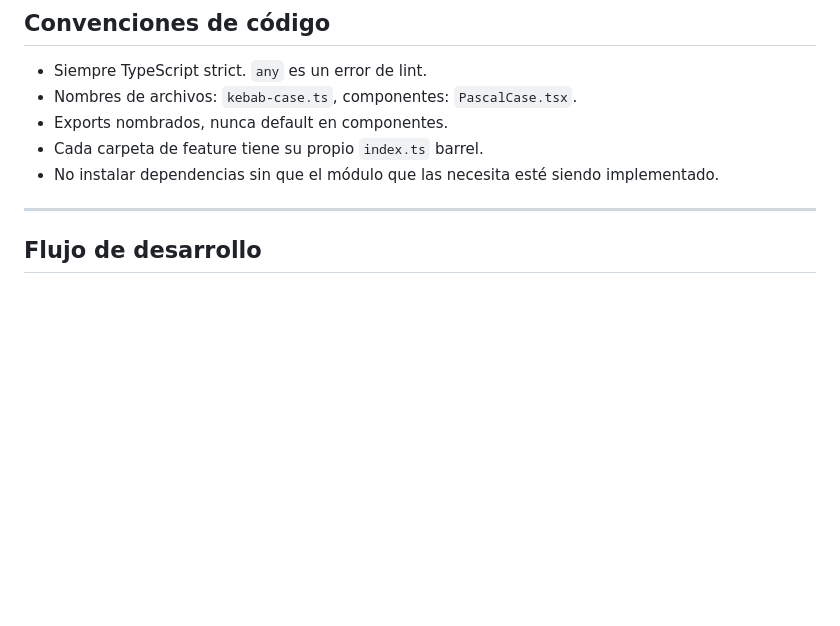
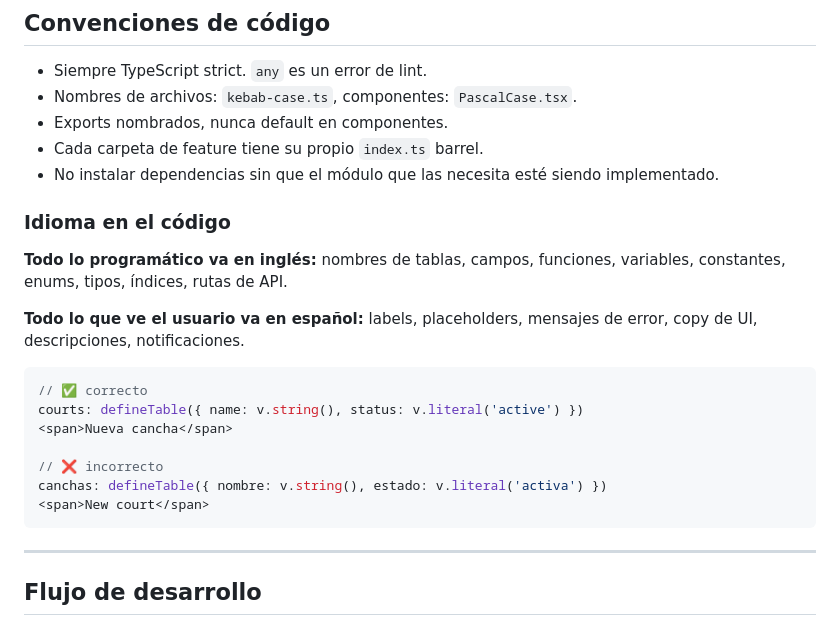
Before and after one commit to EmilianoRios/ulee, a Markdown page: CLAUDE.md, the part around the change. GitHub-like rendering; blank space fills up the shorter version.

Commit message:
docs(claude): agregar convención de idioma en el código

````diff
--- a/CLAUDE.md
+++ b/CLAUDE.md
@@ -213,6 +213,22 @@ CourtMap.web.tsx    → fallback web (sin la dependencia nativa)
 - Cada carpeta de feature tiene su propio `index.ts` barrel.
 - No instalar dependencias sin que el módulo que las necesita esté siendo implementado.
 
+### Idioma en el código
+
+**Todo lo programático va en inglés:** nombres de tablas, campos, funciones, variables, constantes, enums, tipos, índices, rutas de API.
+
+**Todo lo que ve el usuario va en español:** labels, placeholders, mensajes de error, copy de UI, descripciones, notificaciones.
+
+```ts
+// ✅ correcto
+courts: defineTable({ name: v.string(), status: v.literal('active') })
+<span>Nueva cancha</span>
+
+// ❌ incorrecto
+canchas: defineTable({ nombre: v.string(), estado: v.literal('activa') })
+<span>New court</span>
+```
+
 ---
 
 ## Flujo de desarrollo
````
